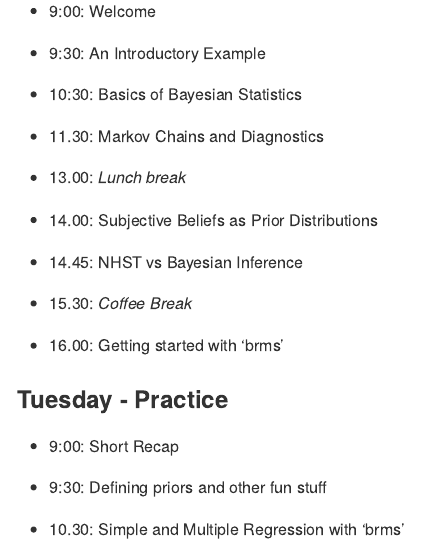
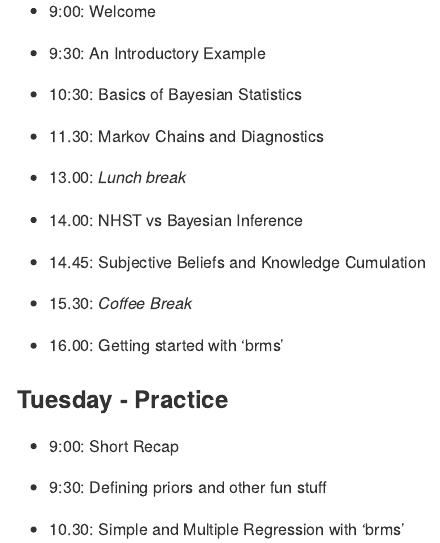
Before and after one commit to masurp/workshop_bayes, an R Markdown document (readme.rmd): the page in a window 1100 px wide, from 1190 px down. The pictures show the output file readme.md that the author committed with the source, drawn offline in the style of GitHub.

Commit message:
Update readme.

```diff
--- a/readme.rmd
+++ b/readme.rmd
@@ -47,9 +47,9 @@ For this 2-day workshop, I expect you...
 
 - 13.00: _Lunch break_
 
-- 14.00: Subjective Beliefs as Prior Distributions
+- 14.00: NHST vs Bayesian Inference
 
-- 14.45: NHST vs Bayesian Inference
+- 14.45: Subjective Beliefs and Knowledge Cumulation
 
 - 15.30: _Coffee Break_
 
```
Also changed, not shown: readme.md.
